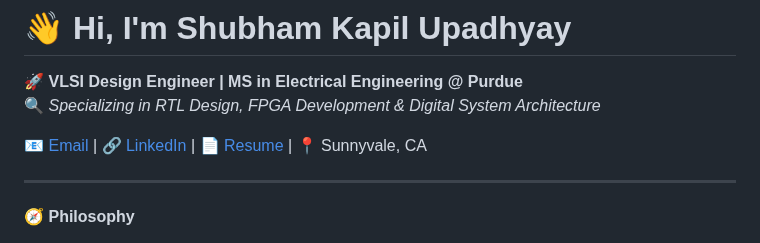
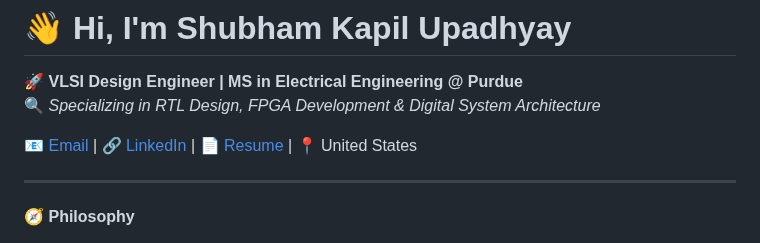
Before and after one commit to VLSI-Shubh/VLSI-Shubh, a Markdown page: README.md, the part around the change. Rendered like a GitHub page.

```diff
--- a/README.md
+++ b/README.md
@@ -3,7 +3,7 @@
 🚀 **VLSI Design Engineer | MS in Electrical Engineering @ Purdue**
 🔍 *Specializing in RTL Design, FPGA Development & Digital System Architecture*
 
-📧 [Email](mailto:vlsi.shubh@gmail.com)  |  🔗 [LinkedIn](https://linkedin.com/in/shubhamupadhyay0804)  |  📄 [Resume](https://drive.google.com/file/d/12a5yZpV6NOWd00c1D4Z3eeqZoYyeq7aI/view?usp=drive_link)  |  📍 Sunnyvale, CA
+📧 [Email](mailto:vlsi.shubh@gmail.com)  |  🔗 [LinkedIn](https://linkedin.com/in/shubhamupadhyay0804)  |  📄 [Resume](https://drive.google.com/file/d/12a5yZpV6NOWd00c1D4Z3eeqZoYyeq7aI/view?usp=drive_link)  |  📍 United States
 
 
 ---
```
